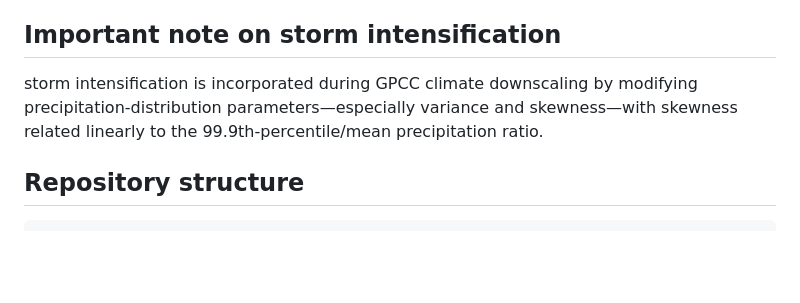
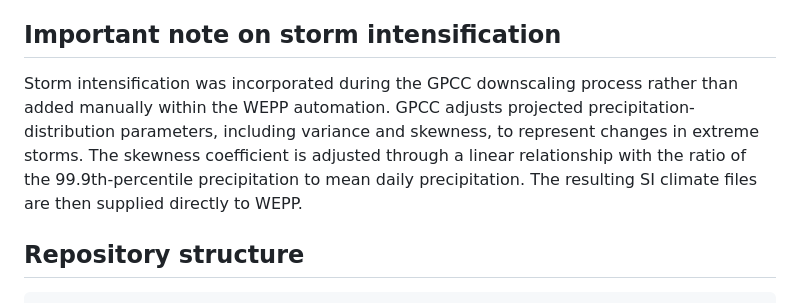
Before and after one commit to LifengYuan111/wepp-climate, a Markdown page: README.md, the part around the change. GitHub-like rendering; blank space fills up the shorter version.

Commit message:
Update storm intensification explanation in README
Clarified the explanation of storm intensification in GPCC climate downscaling.

```diff
--- a/README.md
+++ b/README.md
@@ -17,9 +17,7 @@ ensemble summaries, crop-yield analysis, and runoff/soil-loss analysis.
 
 ## Important note on storm intensification
 
-storm intensification is incorporated during GPCC climate downscaling by
-modifying precipitation-distribution parameters—especially variance and
-skewness—with skewness related linearly to the 99.9th-percentile/mean precipitation ratio.
+Storm intensification was incorporated during the GPCC downscaling process rather than added manually within the WEPP automation. GPCC adjusts projected precipitation-distribution parameters, including variance and skewness, to represent changes in extreme storms. The skewness coefficient is adjusted through a linear relationship with the ratio of the 99.9th-percentile precipitation to mean daily precipitation. The resulting SI climate files are then supplied directly to WEPP.
 
 ## Repository structure
 
```
